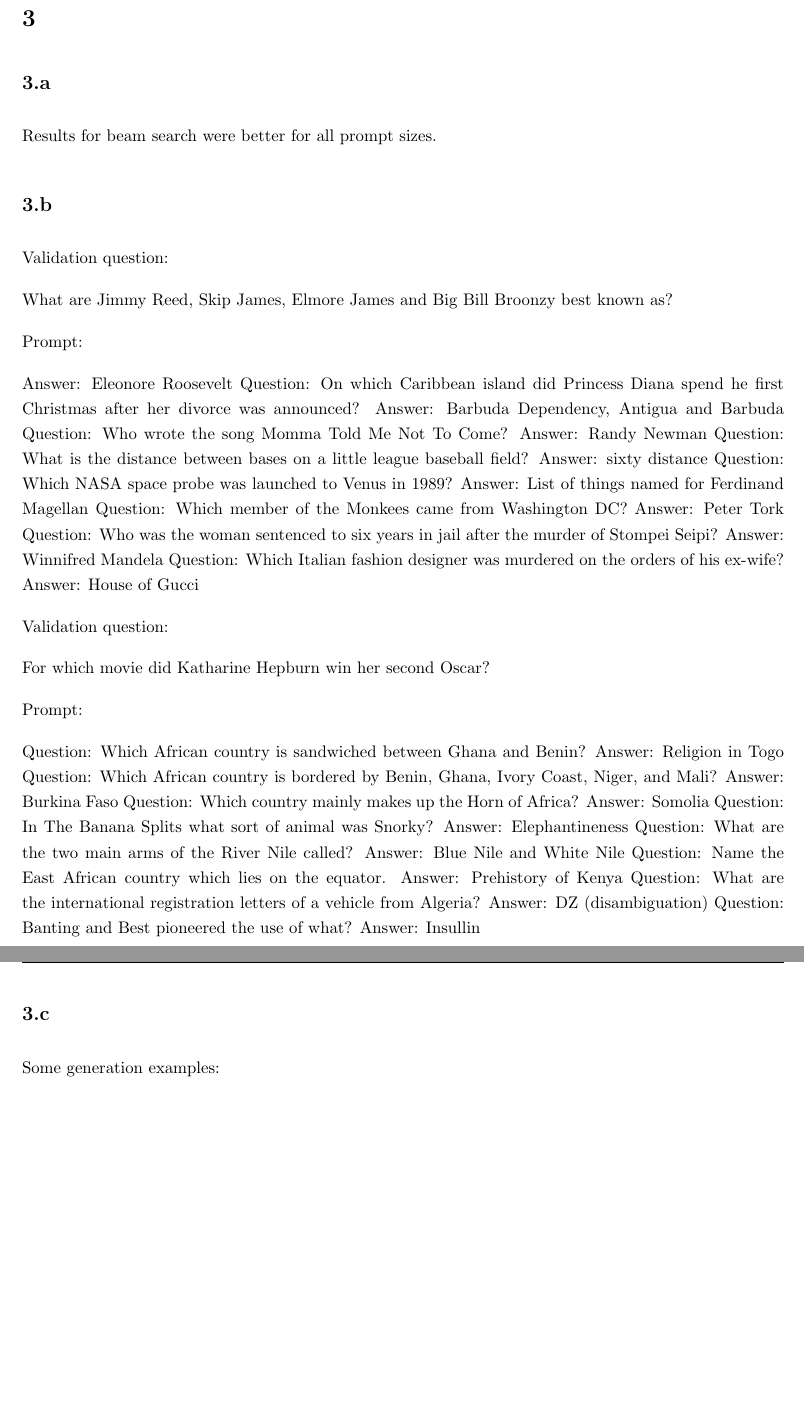
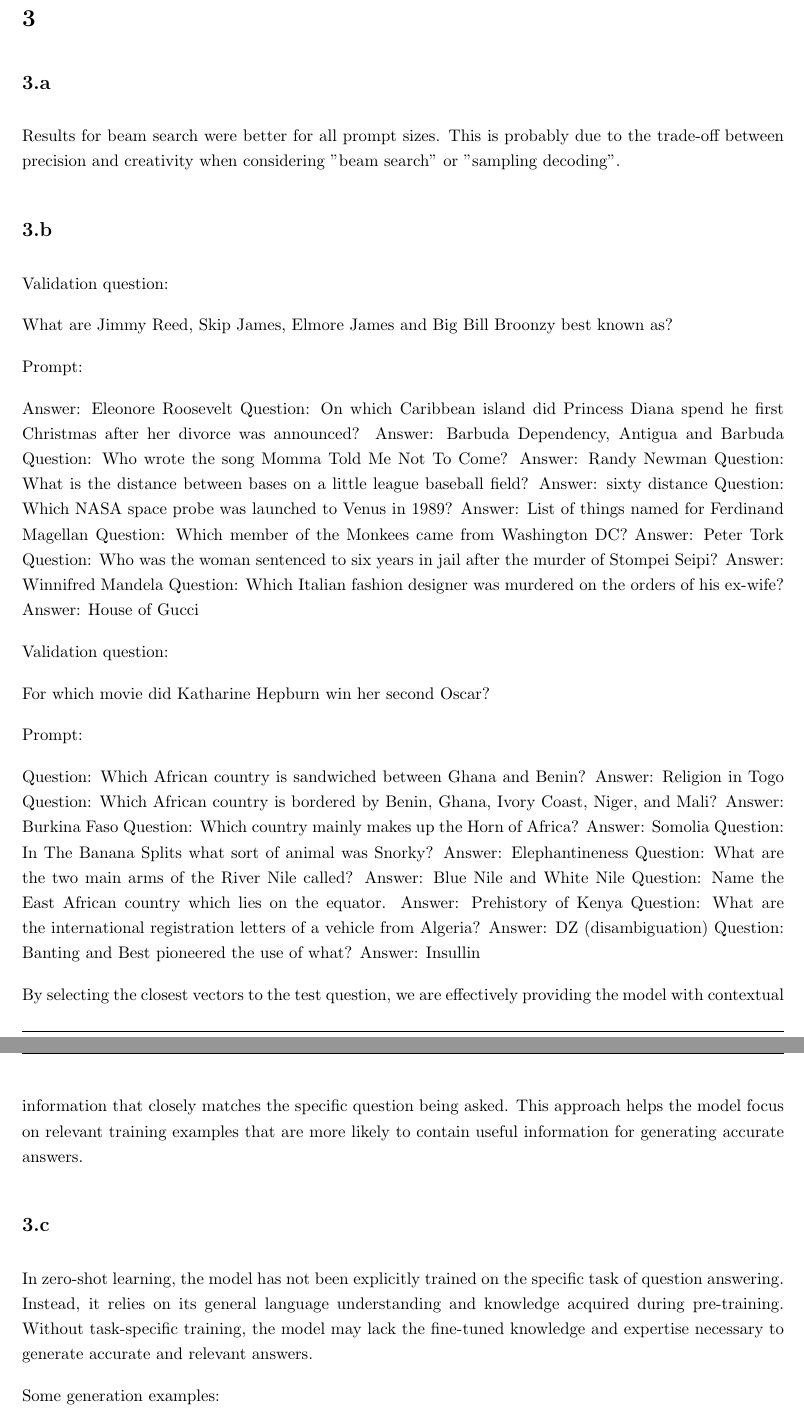
Before and after one commit to TomerBarNatan/natural-language-processing, a LaTeX problem sheet (Assignment_3/written_solution/written_solution_template.tex, which reads Assignment_3/written_solution/q3/3_1b.tex, Assignment_3/written_solution/q3/3_2b.tex, Assignment_3/written_solution/q3/3_3b.tex): two parts of pages 4 and 5 of 6, joined at a grey line, cut so that both start at the same text, the shorter picture padded with empty space. Compiled offline with pdfLaTeX.

Commit message:
finish q3

```diff
--- a/Assignment_3/written_solution/q3/3_1b.tex
+++ b/Assignment_3/written_solution/q3/3_1b.tex
@@ -1 +1,2 @@
 Results for beam search were better for all prompt sizes.
+This is probably due to the trade-off between precision and creativity when considering "beam search" or "sampling decoding".
--- a/Assignment_3/written_solution/q3/3_2b.tex
+++ b/Assignment_3/written_solution/q3/3_2b.tex
@@ -42,3 +42,6 @@ Question: What are the international registration letters of a vehicle from Alge
 Answer: DZ (disambiguation)
 Question: Banting and Best pioneered the use of what?
 Answer: Insullin
+
+
+By selecting the closest vectors to the test question, we are effectively providing the model with contextual information that closely matches the specific question being asked. This approach helps the model focus on relevant training examples that are more likely to contain useful information for generating accurate answers.
--- a/Assignment_3/written_solution/q3/3_3b.tex
+++ b/Assignment_3/written_solution/q3/3_3b.tex
@@ -1,3 +1,6 @@
+In zero-shot learning, the model has not been explicitly trained on the specific task of question answering. Instead, it relies on its general language understanding and knowledge acquired during pre-training. Without task-specific training, the model may lack the fine-tuned knowledge and expertise necessary to generate accurate and relevant answers.
+
+
 Some generation examples:
 
 I'm not sure, but I'm pretty sure it's not me. I don't
```
Also changed, not shown: Assignment_3/written_solution/written_solution_template.pdf.
